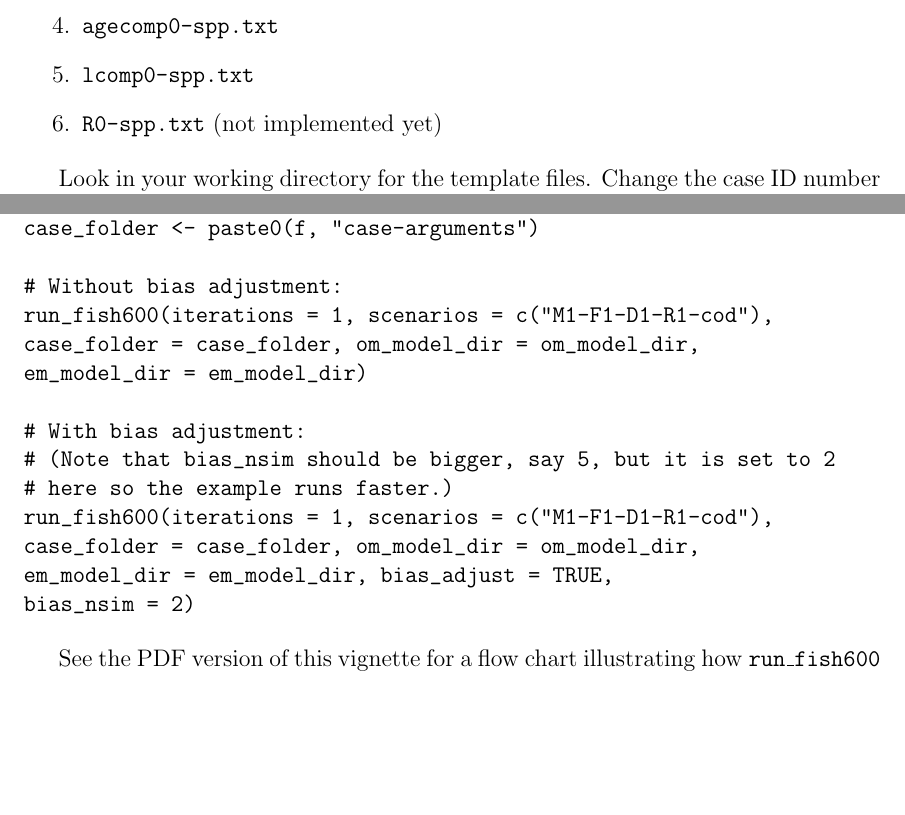
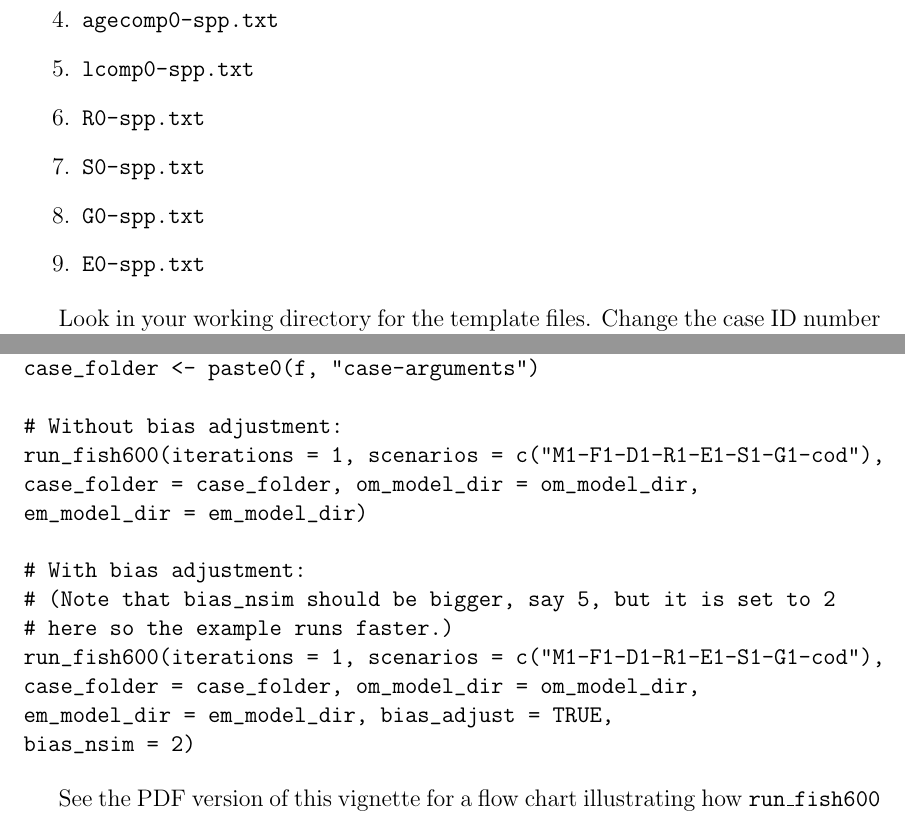
Before and after one commit to ss3sim/ss3sim, a LaTeX document (inst/doc/ss3sim.tex): two parts of pages 5 and 6 of 7, joined at a grey line, cut so that both start at the same text, the shorter picture padded with empty space. Compiled offline with pdfLaTeX.

Commit message:
Update vignette for new cases

```diff
--- a/inst/doc/ss3sim.tex
+++ b/inst/doc/ss3sim.tex
@@ -212,7 +212,10 @@ settings create these files:
   \item \texttt{index0-spp.txt}
   \item \texttt{agecomp0-spp.txt}
   \item \texttt{lcomp0-spp.txt}
-  \item \texttt{R0-spp.txt} (not implemented yet)
+  \item \texttt{R0-spp.txt}
+  \item \texttt{S0-spp.txt}
+  \item \texttt{G0-spp.txt}
+  \item \texttt{E0-spp.txt}
 \end{enumerate}
 
 Look in your working directory for the template files. Change the case ID
@@ -270,14 +273,14 @@ em_model_dir <- paste0(f, "cod_em")
 case_folder <- paste0(f, "case-arguments")
 
 # Without bias adjustment:
-run_fish600(iterations = 1, scenarios = c("M1-F1-D1-R1-cod"),
+run_fish600(iterations = 1, scenarios = c("M1-F1-D1-R1-E1-S1-G1-cod"),
 case_folder = case_folder, om_model_dir = om_model_dir,
 em_model_dir = em_model_dir)
 
 # With bias adjustment:
 # (Note that bias_nsim should be bigger, say 5, but it is set to 2
 # here so the example runs faster.)
-run_fish600(iterations = 1, scenarios = c("M1-F1-D1-R1-cod"),
+run_fish600(iterations = 1, scenarios = c("M1-F1-D1-R1-E1-S1-G1-cod"),
 case_folder = case_folder, om_model_dir = om_model_dir,
 em_model_dir = em_model_dir, bias_adjust = TRUE,
 bias_nsim = 2)
```
Also changed, not shown: README.md, inst/doc/ss3sim.pdf.
